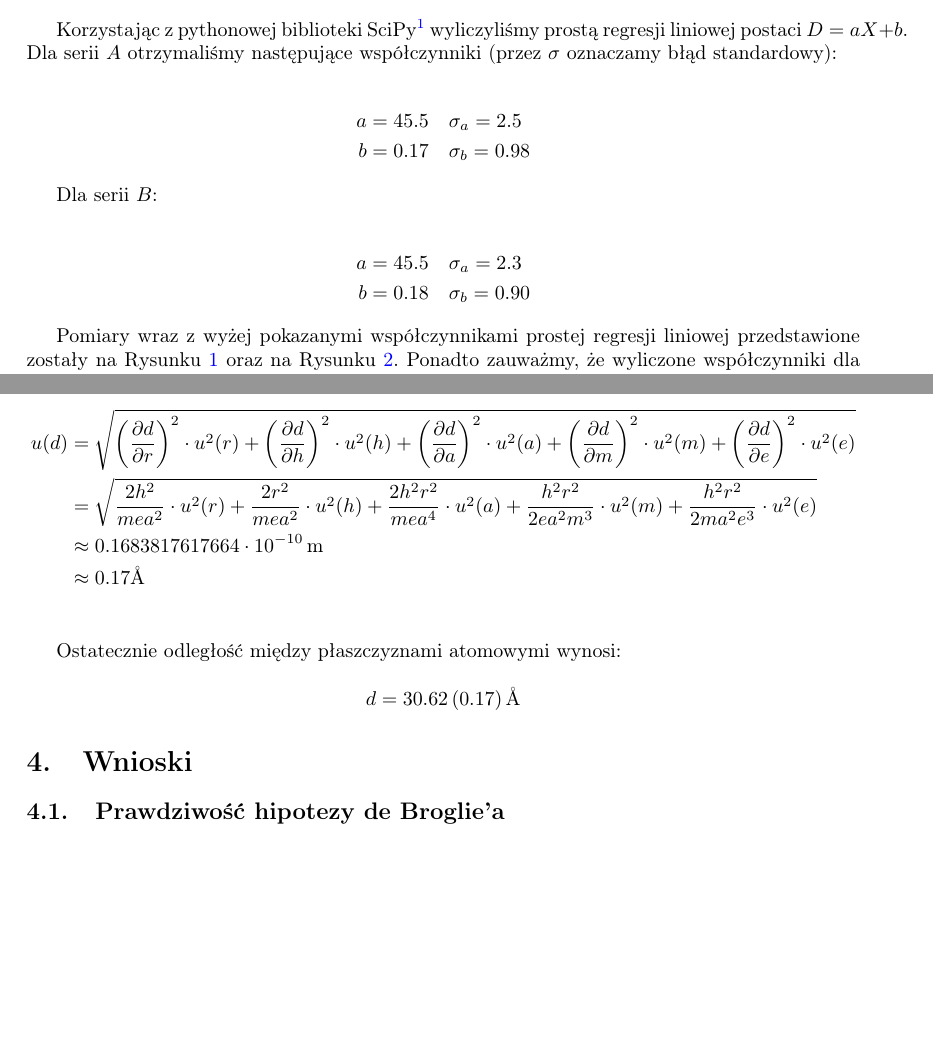
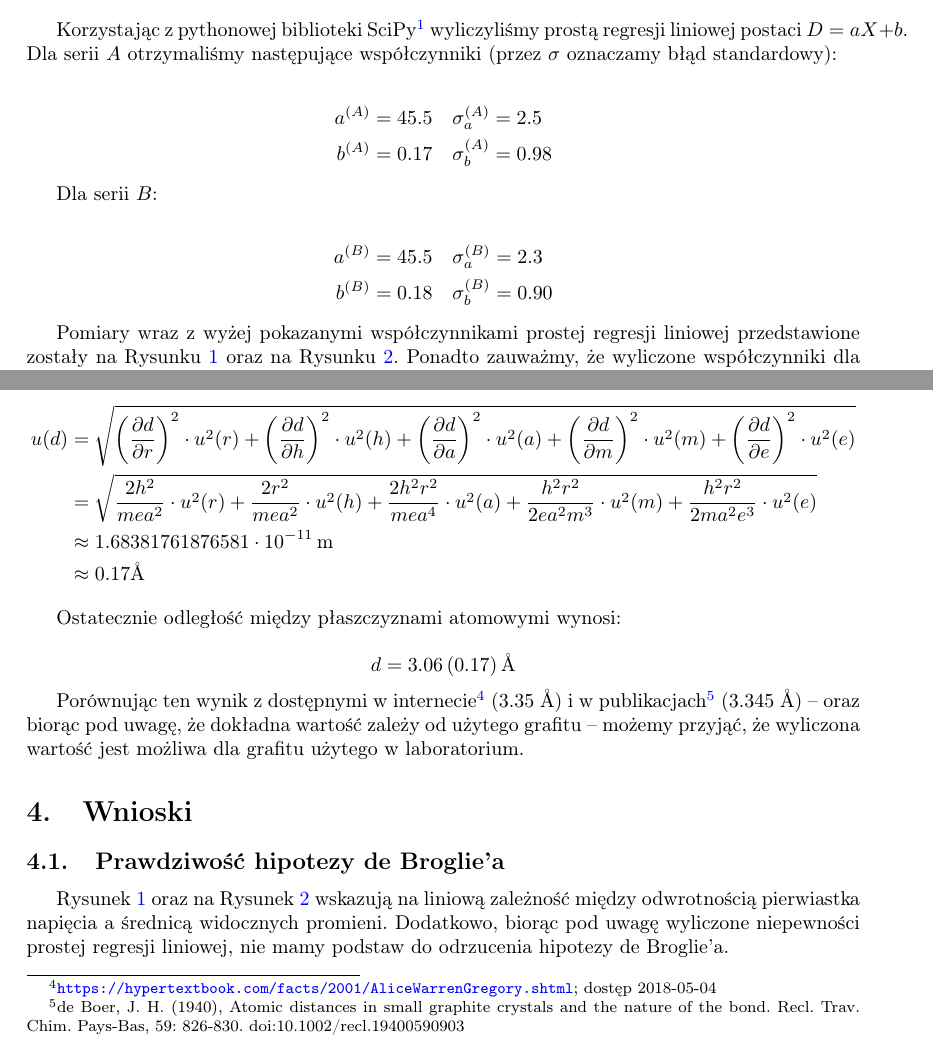
Before and after one commit to Necior/mini-fizyka-lab, a LaTeX document (lab07/sprawozdanie/sprawozdanie07.tex): two parts of pages 3 and 5 of 5, joined at a grey line, cut so that both start at the same text, the shorter picture padded with empty space. Compiled offline with pdfLaTeX.

Commit message:
Fixes and more text

```diff
--- a/lab07/sprawozdanie/sprawozdanie07.tex
+++ b/lab07/sprawozdanie/sprawozdanie07.tex
@@ -214,15 +214,15 @@ Korzystając z pythonowej biblioteki SciPy\footnote{\url{https://www.scipy.org/}
 Dla serii $A$ otrzymaliśmy następujące współczynniki (przez $\sigma$ oznaczamy błąd standardowy):
 
 \begin{align*}
-	a &= 45.5 \quad \sigma_a = 2.5 \\
-	b &= 0.17 \quad \sigma_b = 0.98
+	a^{(A)} &= 45.5 \quad \sigma_a^{(A)} = 2.5 \\
+	b^{(A)} &= 0.17 \quad \sigma_b^{(A)} = 0.98
 \end{align*}
 
 Dla serii $B$:
 
 \begin{align*}
-	a &= 45.5 \quad \sigma_a = 2.3 \\
-	b &= 0.18 \quad \sigma_b = 0.90
+	a^{(B)} &= 45.5 \quad \sigma_a^{(B)} = 2.3 \\
+	b^{(B)} &= 0.18 \quad \sigma_b^{(B)} = 0.90
 \end{align*}
 
 Pomiary wraz z wyżej pokazanymi współczynnikami prostej regresji liniowej przedstawione zostały na Rysunku \ref{wykres_A} oraz na Rysunku \ref{wykres_B}.
@@ -286,18 +284,26 @@ Ponownie skorzystamy z prawa propagacji niepewności, oznaczając przez $u(r), \
 		\frac{h^2r^2}{2m a^2 e^3} \cdot u^2(e)
 	} \\
 	% jednostka: 0.04472 metra
-	&\approx 0.1683817617664 \cdot 10^{-10} \, \text{m} \\
-	&\approx 0.17 \text{Å} \\
+	&\approx 1.68381761876581 \cdot 10^{-11} \, \text{m} \\
+	&\approx 0.17 \text{Å}
 \end{align*}
 
 Ostatecznie odległość między płaszczyznami atomowymi wynosi:
 
-$$d = 30.62 \, (0.17) \, \text{Å} $$
+$$d = 3.06 \, (0.17) \, \text{Å}$$
 
-% TODO: porównanie z tablicowymi wartościami.
+Porównując ten wynik z dostępnymi w internecie\footnote{\url{https://hypertextbook.com/facts/2001/AliceWarrenGregory.shtml}; dostęp 2018-05-04}
+($3.35$ Å)
+i w publikacjach\footnote{de Boer, J. H. (1940), Atomic distances in small graphite crystals and the nature of the bond. Recl. Trav. Chim. Pays-Bas, 59: 826-830. doi:10.1002/recl.19400590903}
+($3.345$ Å)
+-- oraz biorąc pod uwagę, że dokładna wartość zależy od użytego grafitu --
+możemy przyjąć, że wyliczona wartość jest możliwa dla grafitu użytego w laboratorium.
 
 \section{Wnioski}
 
 \subsection{Prawdziwość hipotezy de Broglie'a}
 
+Rysunek \ref{wykres_A} oraz na Rysunek \ref{wykres_B} wskazują na liniową zależność między odwrotnością pierwiastka napięcia a średnicą widocznych promieni.
+Dodatkowo, biorąc pod uwagę wyliczone niepewności prostej regresji liniowej, nie mamy podstaw do odrzucenia hipotezy de Broglie'a.
+
 \end{document}
```
Also changed, not shown: lab07/sprawozdanie/sprawozdanie07.tex (4 more changed lines), 1 other file.
